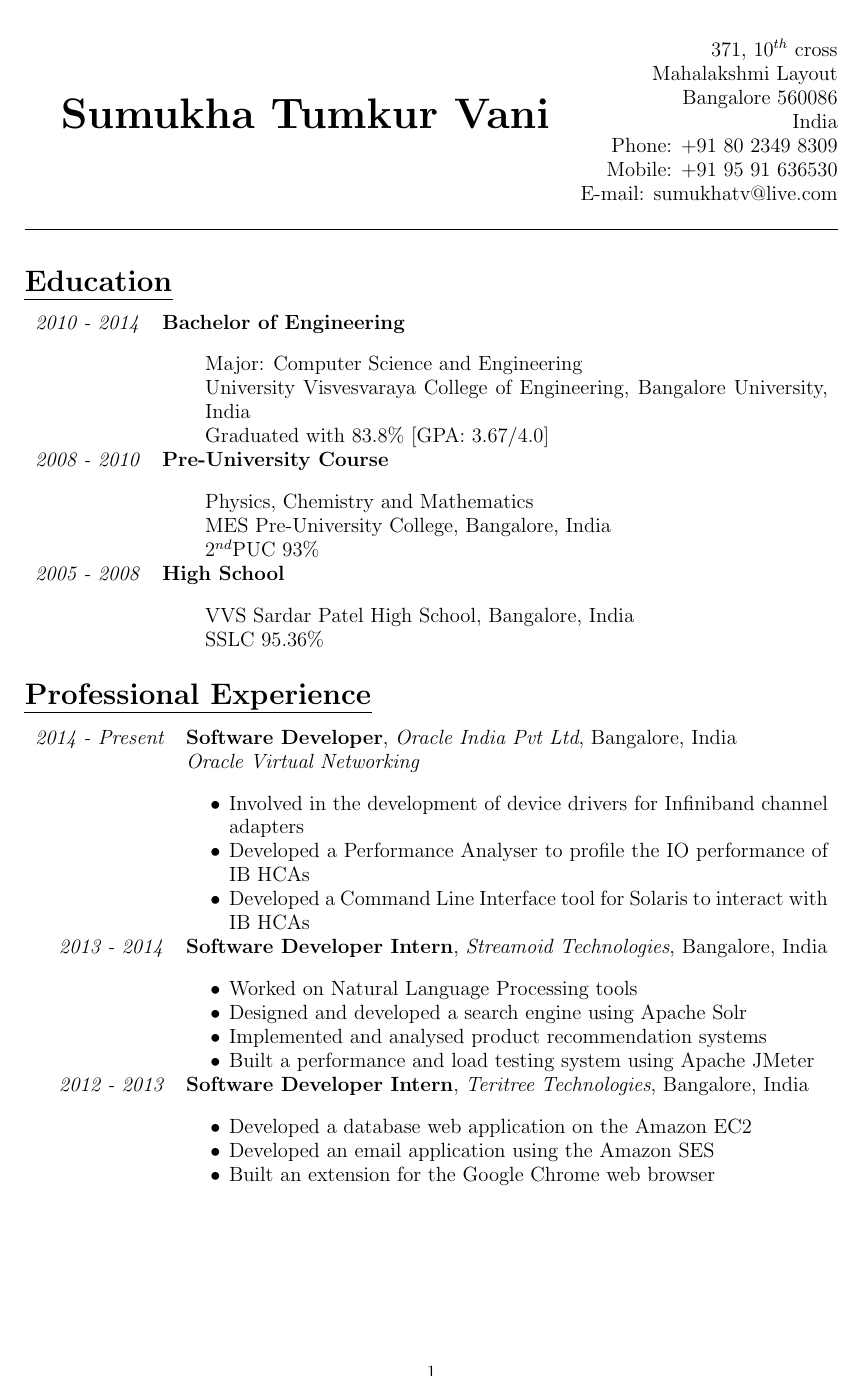
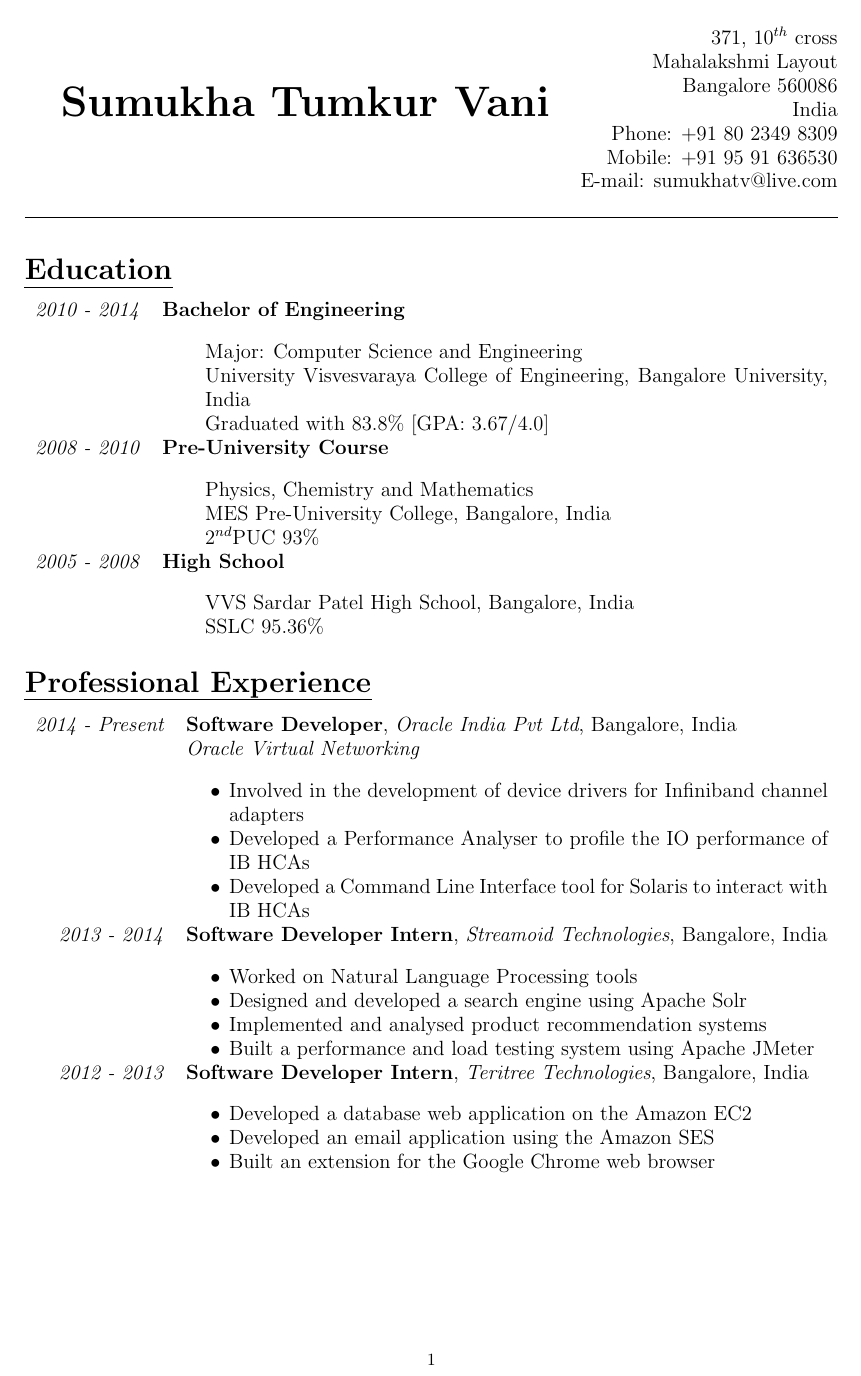
Before and after one commit to sumukhatv/Curriculum-Vitae, a LaTeX CV (Sumukha_TV_CV.tex): page 1 of 3. Compiled offline with pdfLaTeX.

Commit message:
Top margin modified

```diff
--- a/Sumukha_TV_CV.tex
+++ b/Sumukha_TV_CV.tex
@@ -1,6 +1,6 @@
 \documentclass[14pt]{article}
 %\usepackage[margin = 0.8in]{geometry}
-\usepackage[a4paper, left=1in, right=0.7in, top=0.9in, bottom=0.4in]{geometry}
+\usepackage[a4paper, left=1in, right=0.7in, top=0.8in, bottom=0.5in]{geometry}
 %\usepackage{fontspec} must use Xelatex compiler
 %\usepackage[osf]{mathpazo}
 %\usepackage{fancyheadings}
```
Also changed, not shown: 2 other files.
